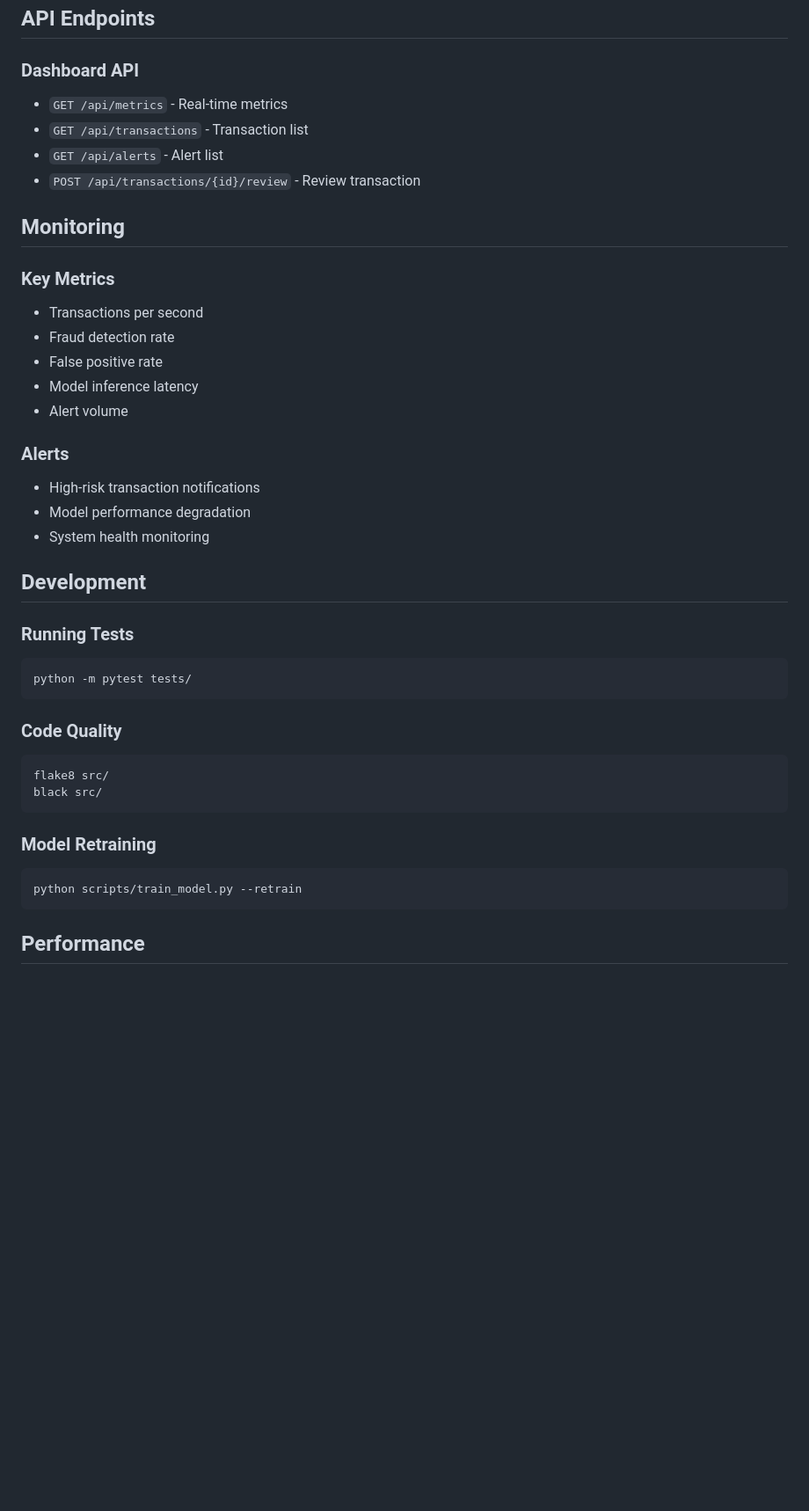
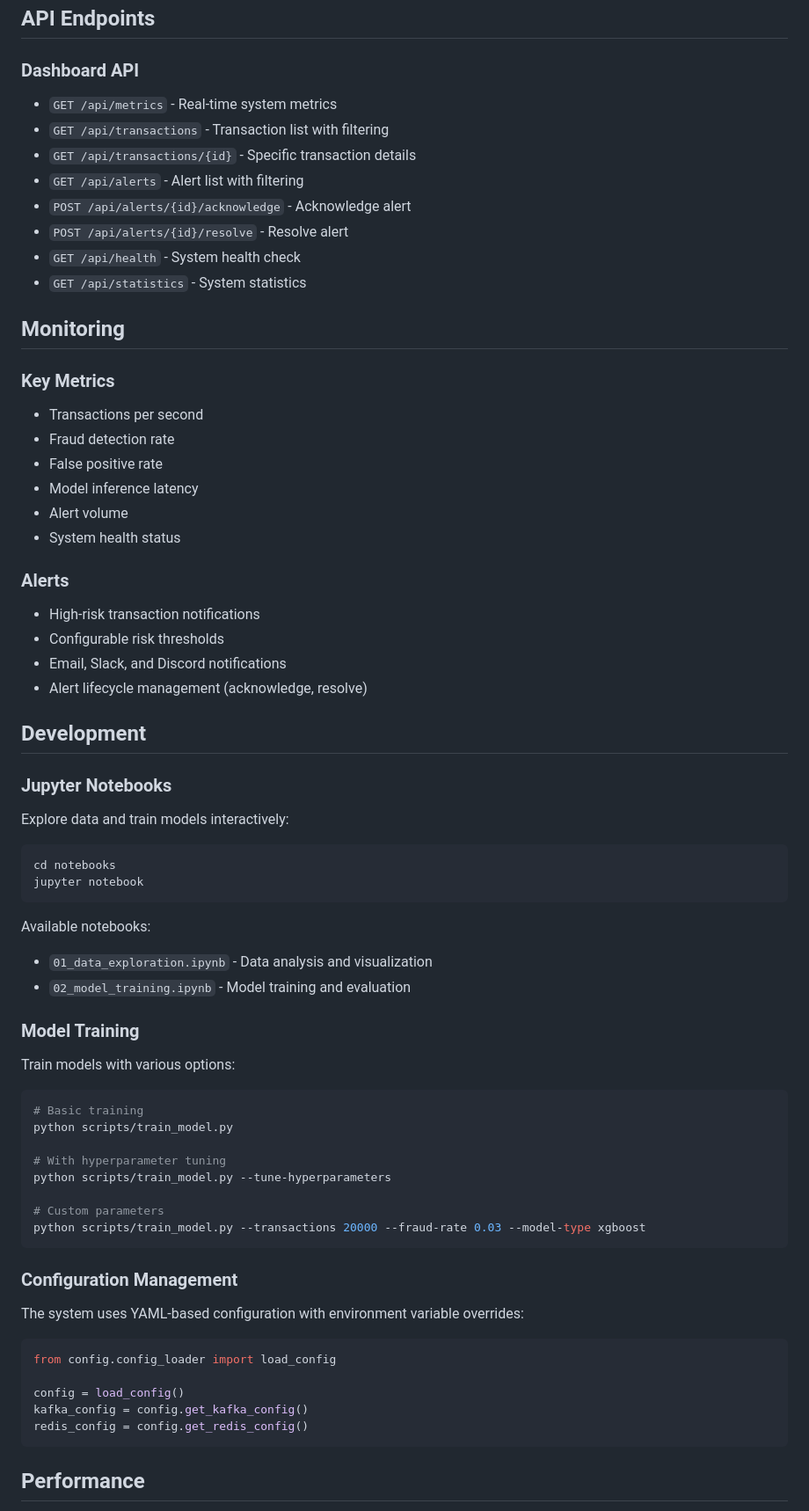
Before and after one commit to shyamprasadc/fraud-detection-pipeline, a Markdown page: README.md, the part around one of its changes. Shown at 88% size. Rendered like a GitHub page; blank space fills up the shorter version.

````diff
--- a/README.md
+++ b/README.md
@@ -121,10 +164,14 @@ fraud-detection-pipeline/
 
 ### Dashboard API
 
-- `GET /api/metrics` - Real-time metrics
-- `GET /api/transactions` - Transaction list
-- `GET /api/alerts` - Alert list
-- `POST /api/transactions/{id}/review` - Review transaction
+- `GET /api/metrics` - Real-time system metrics
+- `GET /api/transactions` - Transaction list with filtering
+- `GET /api/transactions/{id}` - Specific transaction details
+- `GET /api/alerts` - Alert list with filtering
+- `POST /api/alerts/{id}/acknowledge` - Acknowledge alert
+- `POST /api/alerts/{id}/resolve` - Resolve alert
+- `GET /api/health` - System health check
+- `GET /api/statistics` - System statistics
 
 ## Monitoring
 
@@ -135,32 +182,56 @@ fraud-detection-pipeline/
 - False positive rate
 - Model inference latency
 - Alert volume
+- System health status
 
 ### Alerts
 
 - High-risk transaction notifications
-- Model performance degradation
-- System health monitoring
+- Configurable risk thresholds
+- Email, Slack, and Discord notifications
+- Alert lifecycle management (acknowledge, resolve)
 
 ## Development
 
-### Running Tests
+### Jupyter Notebooks
+
+Explore data and train models interactively:
 
 ```bash
-python -m pytest tests/
+cd notebooks
+jupyter notebook
 ```
 
-### Code Quality
+Available notebooks:
+
+- `01_data_exploration.ipynb` - Data analysis and visualization
+- `02_model_training.ipynb` - Model training and evaluation
+
+### Model Training
+
+Train models with various options:
 
 ```bash
-flake8 src/
-black src/
+# Basic training
+python scripts/train_model.py
+
+# With hyperparameter tuning
+python scripts/train_model.py --tune-hyperparameters
+
+# Custom parameters
+python scripts/train_model.py --transactions 20000 --fraud-rate 0.03 --model-type xgboost
 ```
 
-### Model Retraining
+### Configuration Management
 
-```bash
-python scripts/train_model.py --retrain
+The system uses YAML-based configuration with environment variable overrides:
+
+```python
+from config.config_loader import load_config
+
+config = load_config()
+kafka_config = config.get_kafka_config()
+redis_config = config.get_redis_config()
 ```
 
 ## Performance
````
Also changed, not shown: other parts of README.md (+88 -11 lines).
